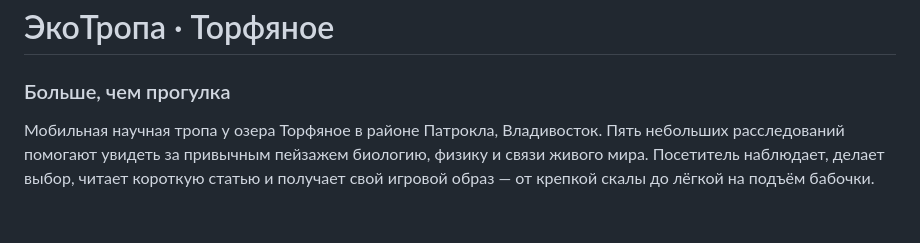
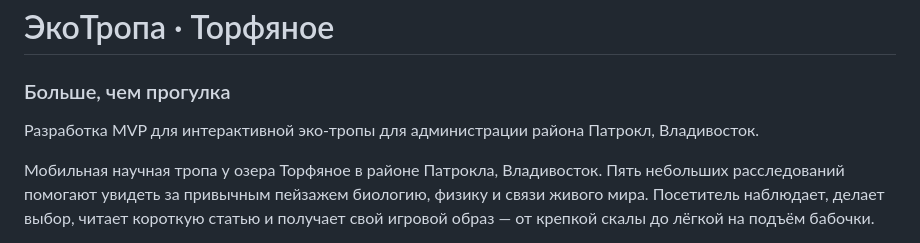
Before and after one commit to d-inozemtsev/eco-trail-torfyanoe, a Markdown page: README.md, the part around the change. Rendered like a GitHub page; blank space fills up the shorter version.

```diff
--- a/README.md
+++ b/README.md
@@ -1,6 +1,8 @@
 # ЭкоТропа · Торфяное
 
 ### Больше, чем прогулка
+
+Разработка MVP для интерактивной эко-тропы для администрации района Патрокл, Владивосток.
 
 Мобильная научная тропа у озера Торфяное в районе Патрокла, Владивосток. Пять небольших расследований помогают увидеть за привычным пейзажем биологию, физику и связи живого мира. Посетитель наблюдает, делает выбор, читает короткую статью и получает свой игровой образ — от крепкой скалы до лёгкой на подъём бабочки.
 
```
